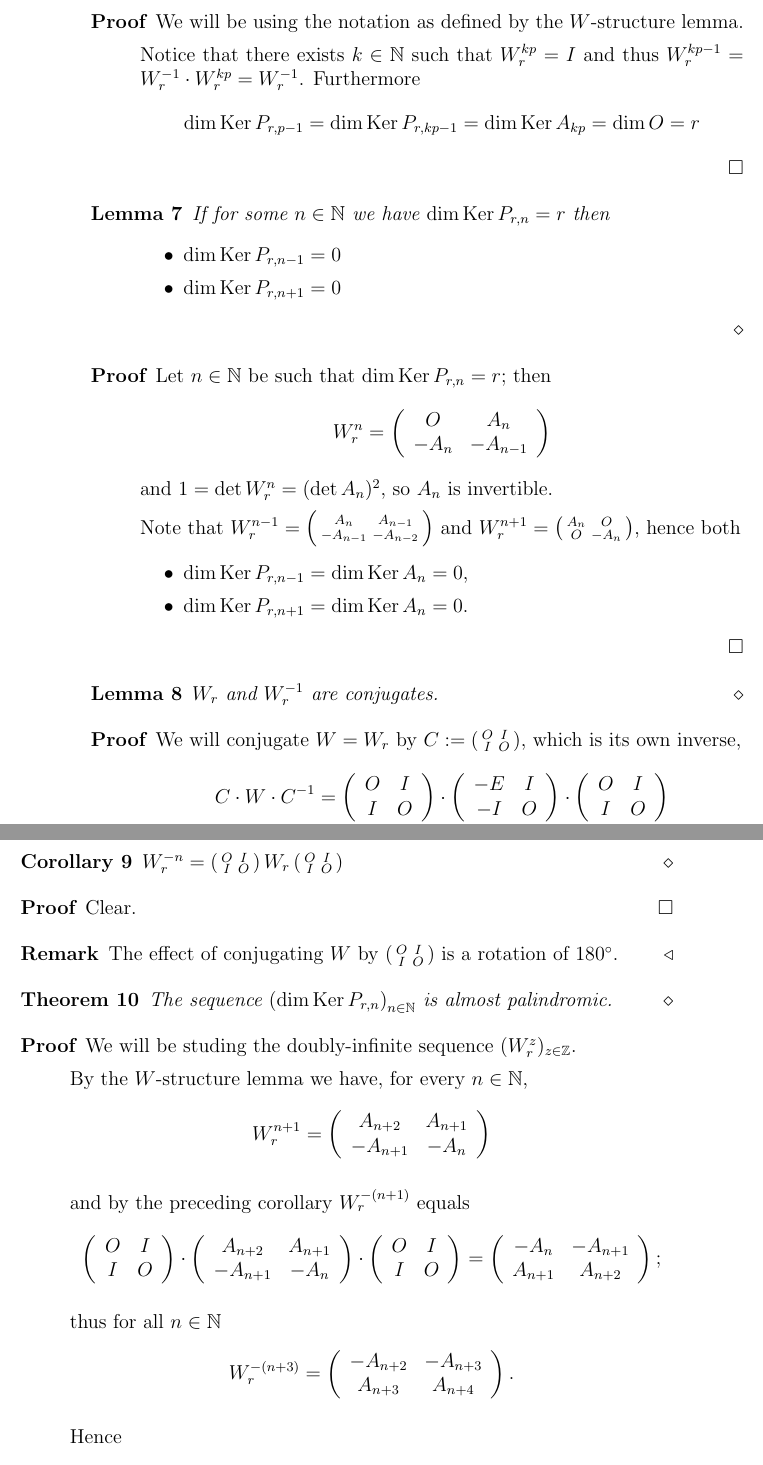
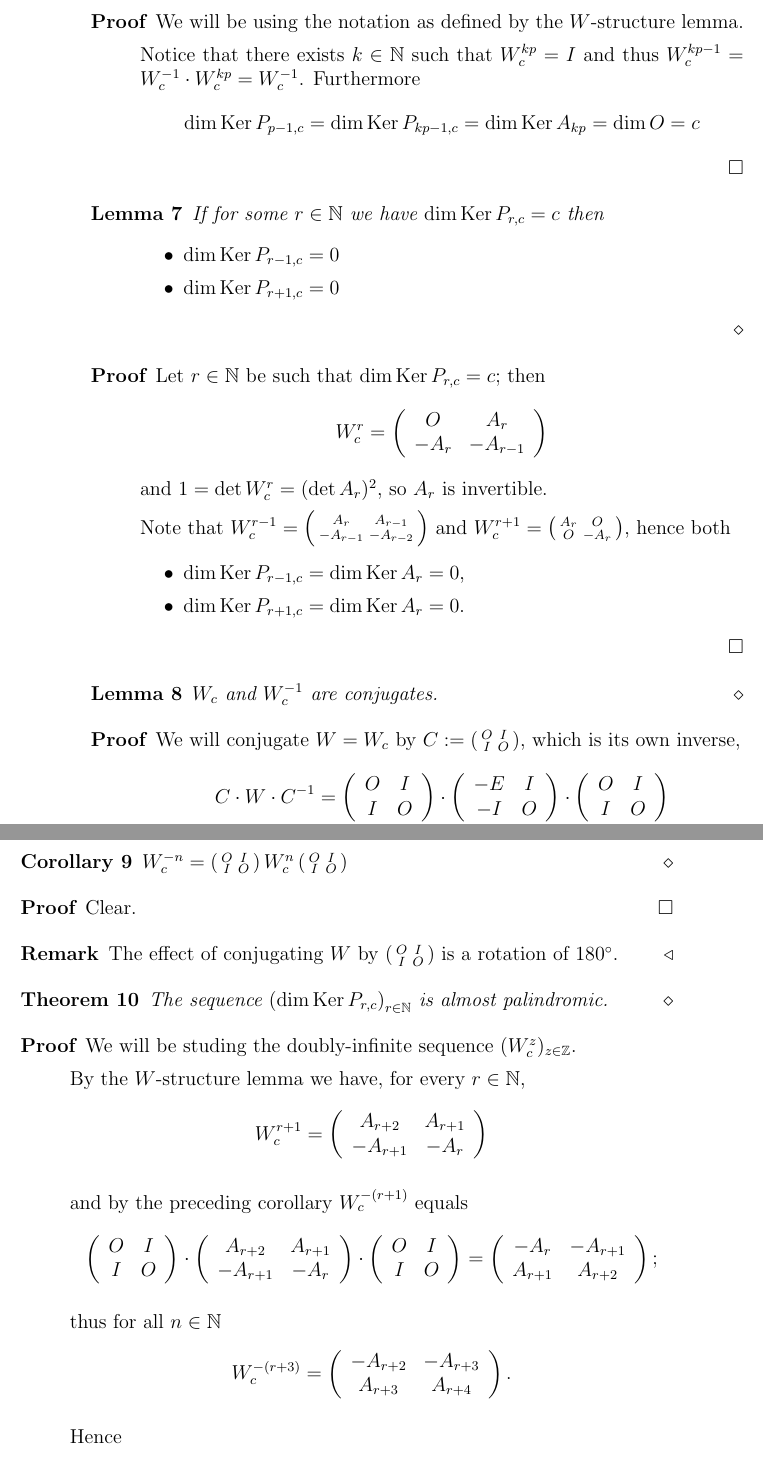
Before and after one commit to dvberkel/mathematics-articles, a LaTeX paper (articles/lightsout/periodicity/periodicity.tex, which reads articles/lightsout/periodicity/content/algebra.tex): two parts of pages 4 and 5 of 5, joined at a grey line, cut so that both start at the same text. Compiled offline with pdfLaTeX.

Commit message:
express algebra in terms of r
r should be the number of rows, which should be the driver for the theorems.

```diff
--- a/articles/lightsout/periodicity/content/algebra.tex
+++ b/articles/lightsout/periodicity/content/algebra.tex
@@ -197,59 +197,59 @@ E_{4} := \left(
 \begin{proof}
   We will be using the notation as defined by the $W$-structure lemma.
 
-  Notice that there exists $k\in\N$ such that $W_{r}^{kp} = I$ and
-  thus $W_{r}^{kp-1} = W_{r}^{-1} \cdot W_{r}^{kp} = W_{r}^{-1}$.
+  Notice that there exists $k\in\N$ such that $W_{c}^{kp} = I$ and
+  thus $W_{c}^{kp-1} = W_{c}^{-1} \cdot W_{c}^{kp} = W_{c}^{-1}$.
   Furthermore
   \[
-  \dim\Ker P_{r,p-1}
+  \dim\Ker P_{p-1,c}
   =
-  \dim\Ker P_{r,kp-1}
+  \dim\Ker P_{kp-1,c}
   =
   \dim\Ker A_{kp} = \dim O
-  = r
+  = c
   \]
 \end{proof}
 
 \begin{lemma}
-  If for some $n\in\N$ we have $\dim\Ker P_{r,n} = r$ then
+  If for some $r\in\N$ we have $\dim\Ker P_{r,c} = c$ then
   \begin{itemize}
-    \item $\dim\Ker P_{r,n-1} = 0$
-    \item $\dim\Ker P_{r,n+1} = 0$
+    \item $\dim\Ker P_{r-1,c} = 0$
+    \item $\dim\Ker P_{r+1,c} = 0$
   \end{itemize}
 \end{lemma}
 
 \begin{proof}
-  Let $n\in\N$ be such that $\dim\Ker P_{r,n} = r$; then
+  Let $r\in\N$ be such that $\dim\Ker P_{r,c} = c$; then
   \[
-  W_{r}^{n}
+  W_{c}^{r}
   =
   \left(
   \begin{array}{cc}
-     O    &  A_{n}  \\
-    -A_{n} & -A_{n-1} \\
+     O    &  A_{r}  \\
+    -A_{r} & -A_{r-1} \\
   \end{array}
   \right)
   \]
-  and $1 = \det W_{r}^{n} = (\det A_{n})^{2}$, so $A_{n}$ is
+  and $1 = \det W_{c}^{r} = (\det A_{r})^{2}$, so $A_{r}$ is
   invertible.
 
   Note that
-  $W_{r}^{n-1} = \left(\begin{smallmatrix} A_{n} & A_{n-1} \\-A_{n-1} & -A_{n-2} \\\end{smallmatrix}\right)$
+  $W_{c}^{r-1} = \left(\begin{smallmatrix} A_{r} & A_{r-1} \\-A_{r-1} & -A_{r-2} \\\end{smallmatrix}\right)$
   and
-  $W_{r}^{n+1} = \left(\begin{smallmatrix} A_{n} & O \\ O & -A_{n} \\\end{smallmatrix}\right)$,
+  $W_{c}^{r+1} = \left(\begin{smallmatrix} A_{r} & O \\ O & -A_{r} \\\end{smallmatrix}\right)$,
   hence both
   \begin{itemize}
-    \item $\dim\Ker P_{r,n-1} = \dim\Ker A_{n} = 0$,
-    \item $\dim\Ker P_{r,n+1} = \dim\Ker A_{n} = 0$.
+    \item $\dim\Ker P_{r-1,c} = \dim\Ker A_{r} = 0$,
+    \item $\dim\Ker P_{r+1,c} = \dim\Ker A_{r} = 0$.
   \end{itemize}
 \end{proof}
 
 \begin{lemma}
-  $W_{r}$ and $W_{r}^{-1}$ are conjugates.
+  $W_{c}$ and $W_{c}^{-1}$ are conjugates.
 \end{lemma}
 
 \begin{proof}
-  We will conjugate $W=W_{r}$ by
+  We will conjugate $W=W_{c}$ by
   $C := \left(\begin{smallmatrix} O & I \\ I & O \\\end{smallmatrix}\right)$,
   which is its own inverse,
   \[
@@ -304,9 +304,9 @@ E_{4} := \left(
 \end{proof}
 
 \begin{corollary}
-  $W_r^{-n} =
+  $W_{c}^{-n} =
   \left(\begin{smallmatrix} O & I \\ I & O \\\end{smallmatrix}\right)
-  W_r
+  W_{c}^{n}
   \left(\begin{smallmatrix} O & I \\ I & O \\\end{smallmatrix}\right)$
 \end{corollary}
 
@@ -321,27 +321,27 @@ E_{4} := \left(
 \end{remark}
 
 \begin{theorem}
-  The sequence $\left(\dim\Ker P_{r,n}\right)_{n\in\N}$
+  The sequence $\left(\dim\Ker P_{r,c}\right)_{r\in\N}$
   is almost palindromic.
 \end{theorem}
 
 \begin{proof}
   We will be studing the doubly-infinite sequence
-  $(W_{r}^{z})_{z\in\Z}$.
+  $(W_{c}^{z})_{z\in\Z}$.
 
-  By the $W$-structure lemma we have, for every $n\in\N$,
+  By the $W$-structure lemma we have, for every $r\in\N$,
   \[
-  W_{r}^{n+1}
+  W_{c}^{r+1}
   =
   \left(
   \begin{array}{cc}
-     A_{n+2} &  A_{n+1} \\
-    -A_{n+1} & -A_{n}   \\
+     A_{r+2} &  A_{r+1} \\
+    -A_{r+1} & -A_{r}   \\
   \end{array}
   \right)
   \]
 
-  and by the preceding corollary $W_{r}^{-(n+1)}$ equals
+  and by the preceding corollary $W_{c}^{-(r+1)}$ equals
   \[
   \left(
   \begin{array}{cc}
@@ -352,8 +352,8 @@ E_{4} := \left(
   \cdot
   \left(
   \begin{array}{cc}
-     A_{n+2} &  A_{n+1} \\
-    -A_{n+1} & -A_{n}   \\
+     A_{r+2} &  A_{r+1} \\
+    -A_{r+1} & -A_{r}   \\
   \end{array}
   \right)
   \cdot
@@ -366,20 +366,20 @@ E_{4} := \left(
   =
   \left(
   \begin{array}{cc}
-    -A_{n}  & -A_{n+1} \\
-     A_{n+1} & A_{n+2} \\
+    -A_{r}  & -A_{r+1} \\
+     A_{r+1} & A_{r+2} \\
   \end{array}
   \right);
   \]
 
   thus for all $n\in\N$
   \[
-  W_{r}^{-(n+3)}
+  W_{c}^{-(r+3)}
   =
   \left(
   \begin{array}{cc}
-    -A_{n+2}  & -A_{n+3} \\
-     A_{n+3} & A_{n+4} \\
+    -A_{r+2}  & -A_{r+3} \\
+     A_{r+3} & A_{r+4} \\
   \end{array}
   \right).
   \]
```
Also changed, not shown: articles/lightsout/periodicity/content/algebra.tex (64 more changed lines).
